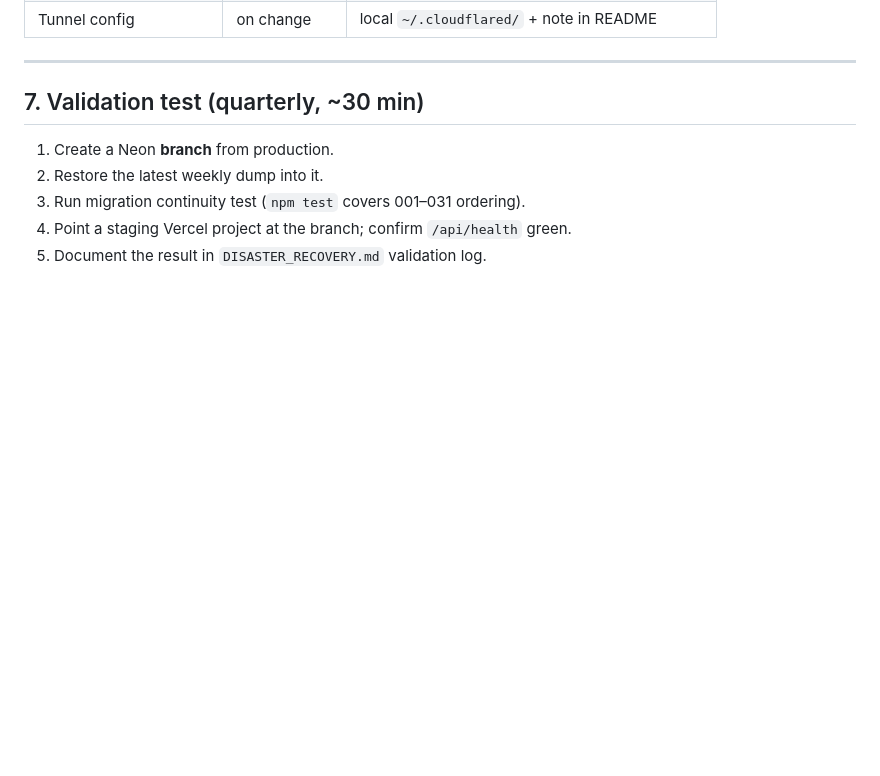
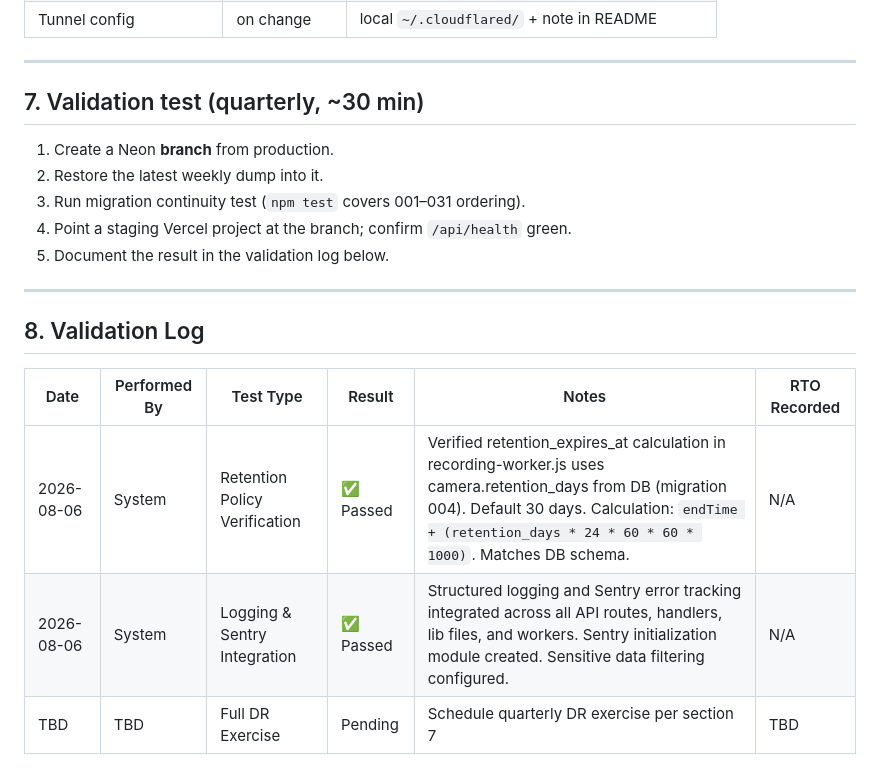
Before and after one commit to miletasandic404-svg/D-D-MONITORING-2026, a Markdown page: DISASTER_RECOVERY.md, the part around the change. Rendered like a GitHub page; blank space fills up the shorter version.

Commit message:
docs: Add validation log to DR documentation
- Add section 8: Validation Log to DISASTER_RECOVERY.md
- Record retention policy verification (2026-08-06)
- Record logging & Sentry integration verification (2026-08-06)
- Note pending full DR exercise scheduling

```diff
--- a/DISASTER_RECOVERY.md
+++ b/DISASTER_RECOVERY.md
@@ -199,4 +199,14 @@ fly secrets set DATABASE_URL=... MEDIA_NODE_ID=... API_BASE_URL=... \
 2. Restore the latest weekly dump into it.
 3. Run migration continuity test (`npm test` covers 001–031 ordering).
 4. Point a staging Vercel project at the branch; confirm `/api/health` green.
-5. Document the result in `DISASTER_RECOVERY.md` validation log.
+5. Document the result in the validation log below.
+
+---
+
+## 8. Validation Log
+
+| Date | Performed By | Test Type | Result | Notes | RTO Recorded |
+|---|---|---|---|---|---|
+| 2026-08-06 | System | Retention Policy Verification | ✅ Passed | Verified retention_expires_at calculation in recording-worker.js uses camera.retention_days from DB (migration 004). Default 30 days. Calculation: `endTime + (retention_days * 24 * 60 * 60 * 1000)`. Matches DB schema. | N/A |
+| 2026-08-06 | System | Logging & Sentry Integration | ✅ Passed | Structured logging and Sentry error tracking integrated across all API routes, handlers, lib files, and workers. Sentry initialization module created. Sensitive data filtering configured. | N/A |
+| TBD | TBD | Full DR Exercise | Pending | Schedule quarterly DR exercise per section 7 | TBD |
```
